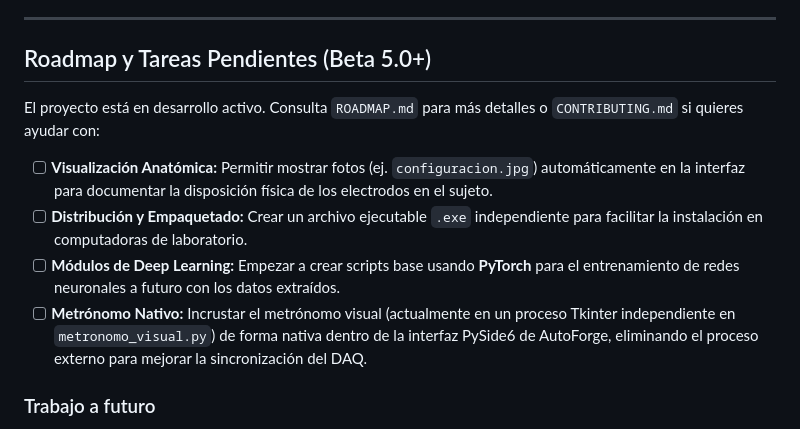
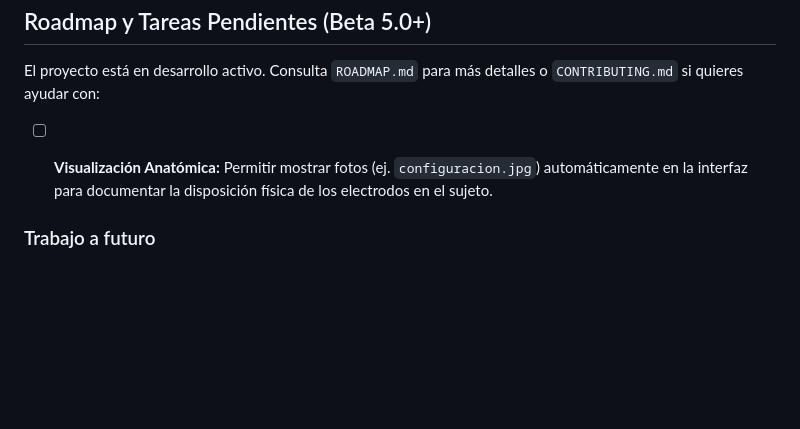
Before and after one commit to santiagopradorodriguez/Nandu_SistemadeAdqusicionEMG, a Markdown page: README.md, the part around the change. Drawn GitHub-style; blank space fills up the shorter version.

Commit message:
docs: remove completed tasks from Roadmap (deep learning, packaging, native metronome)

```diff
--- a/README.md
+++ b/README.md
@@ -217,9 +217,7 @@ python gui_app/main_app.py
 El proyecto está en desarrollo activo. Consulta `ROADMAP.md` para más detalles o `CONTRIBUTING.md` si quieres ayudar con:
 
 - [ ] **Visualización Anatómica:** Permitir mostrar fotos (ej. `configuracion.jpg`) automáticamente en la interfaz para documentar la disposición física de los electrodos en el sujeto.
-- [ ] **Distribución y Empaquetado:** Crear un archivo ejecutable `.exe` independiente para facilitar la instalación en computadoras de laboratorio.
-- [ ] **Módulos de Deep Learning:** Empezar a crear scripts base usando **PyTorch** para el entrenamiento de redes neuronales a futuro con los datos extraídos.
-- [ ] **Metrónomo Nativo:** Incrustar el metrónomo visual (actualmente en un proceso Tkinter independiente en `metronomo_visual.py`) de forma nativa dentro de la interfaz PySide6 de AutoForge, eliminando el proceso externo para mejorar la sincronización del DAQ.
+
 
 ### Trabajo a futuro
 
```
